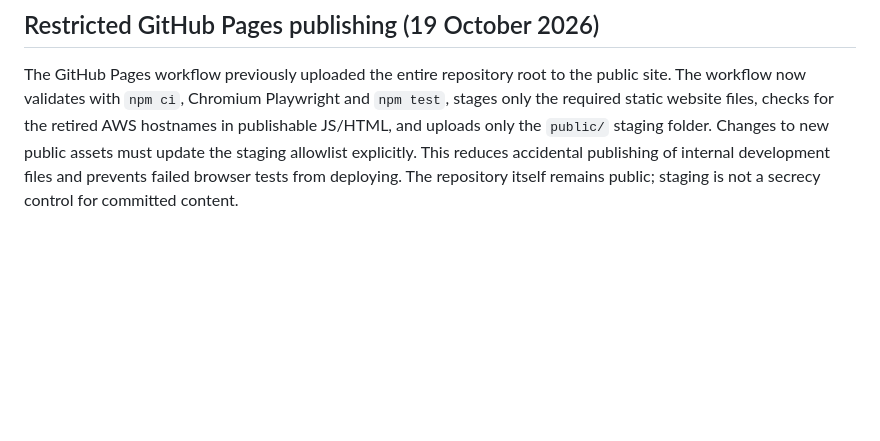
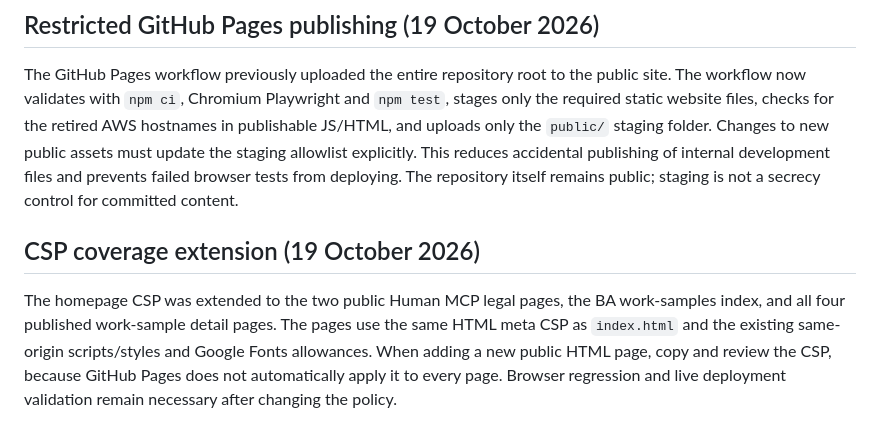
Before and after one commit to robvoto/personal-brand, a Markdown page: docs/MAINTENANCE.md, the part around the change. Rendered like a GitHub page; blank space fills up the shorter version.

Commit message:
docs: record CSP coverage across all published HTML pages

```diff
--- a/docs/MAINTENANCE.md
+++ b/docs/MAINTENANCE.md
@@ -76,3 +76,7 @@ Verified after production deployment: the live HTML returned HTTP 200 and contai
 ## Restricted GitHub Pages publishing (19 October 2026)
 
 The GitHub Pages workflow previously uploaded the entire repository root to the public site. The workflow now validates with `npm ci`, Chromium Playwright and `npm test`, stages only the required static website files, checks for the retired AWS hostnames in publishable JS/HTML, and uploads only the `public/` staging folder. Changes to new public assets must update the staging allowlist explicitly. This reduces accidental publishing of internal development files and prevents failed browser tests from deploying. The repository itself remains public; staging is not a secrecy control for committed content.
+
+## CSP coverage extension (19 October 2026)
+
+The homepage CSP was extended to the two public Human MCP legal pages, the BA work-samples index, and all four published work-sample detail pages. The pages use the same HTML meta CSP as `index.html` and the existing same-origin scripts/styles and Google Fonts allowances. When adding a new public HTML page, copy and review the CSP, because GitHub Pages does not automatically apply it to every page. Browser regression and live deployment validation remain necessary after changing the policy.
```
